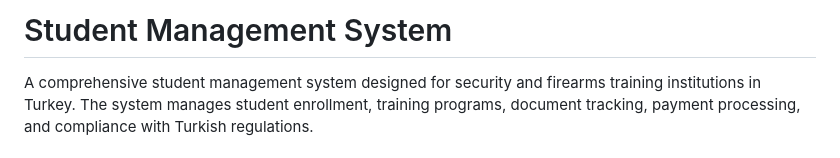
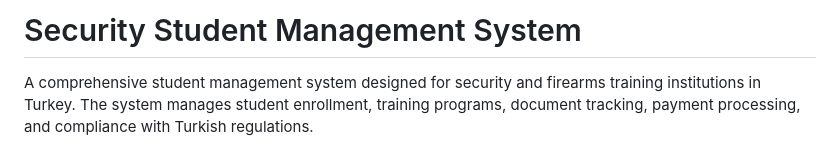
Before and after one commit to ysedatozdemir/Security-Training-Management-App-, a Markdown page: README.md, the part around the change. Drawn GitHub-style.

Commit message:
Change title to 'Security Student Management System'
Updated the title to reflect the focus on security.

```diff
--- a/README.md
+++ b/README.md
@@ -1,4 +1,4 @@
-# Student Management System
+# Security Student Management System
 
 A comprehensive student management system designed for security and firearms training institutions in Turkey. The system manages student enrollment, training programs, document tracking, payment processing, and compliance with Turkish regulations.
 
```
